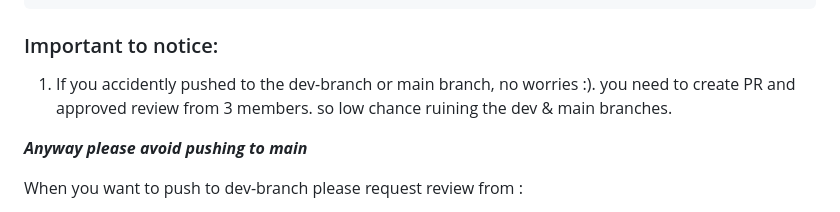
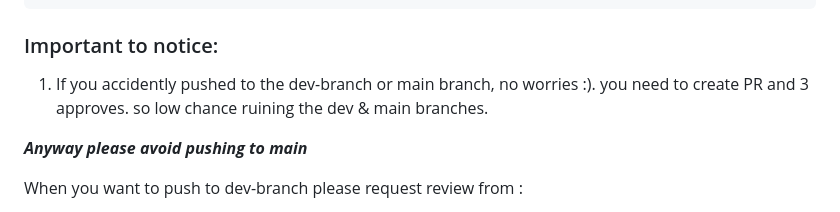
Before and after one commit to siwariraqi/MealPlan, a Markdown page: README.md, the part around the change. Drawn GitHub-style.

```diff
--- a/README.md
+++ b/README.md
@@ -126,7 +126,7 @@ git push origin your-team-branch
 ### Important to notice:
 
 1. If you accidently pushed to the dev-branch or main branch, no worries :).
-you need to create PR and approved review from 3 members. so low chance ruining the dev & main branches.
+you need to create PR and 3 approves. so low chance ruining the dev & main branches.
 
 ***Anyway please avoid pushing to main***
 
```
